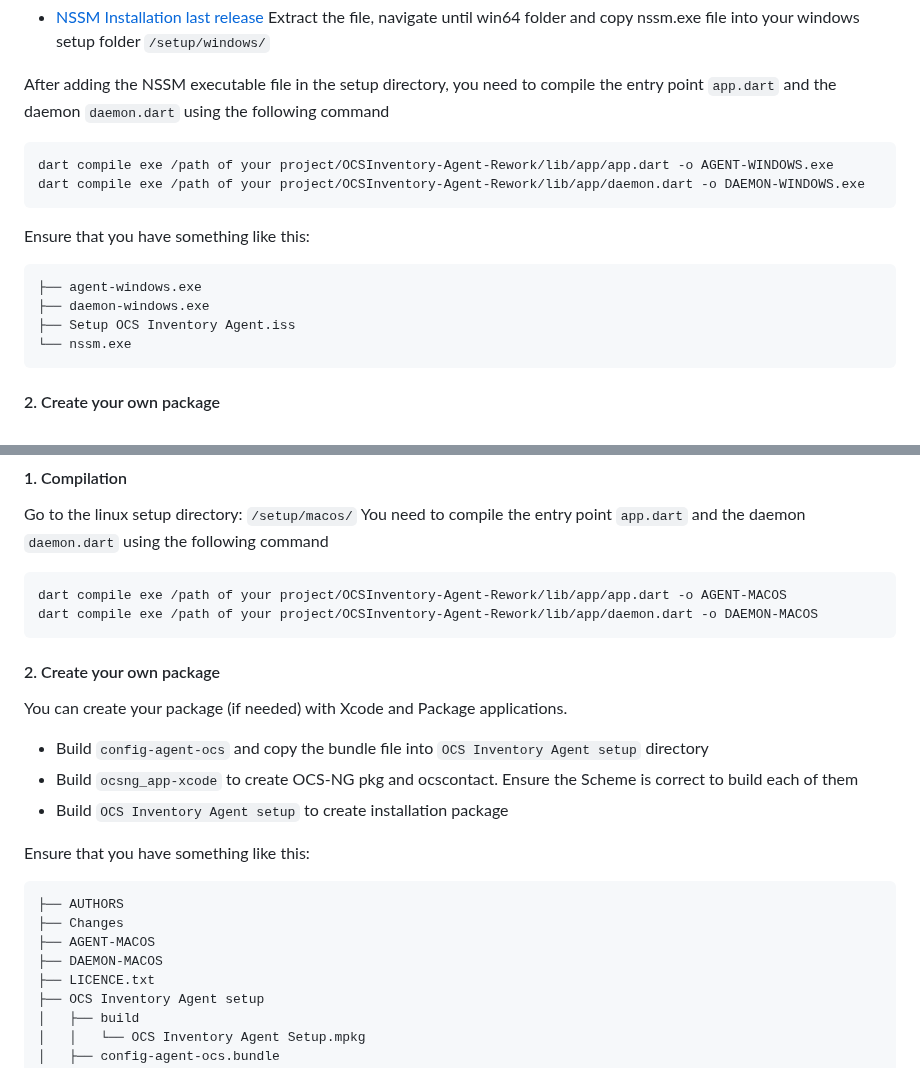
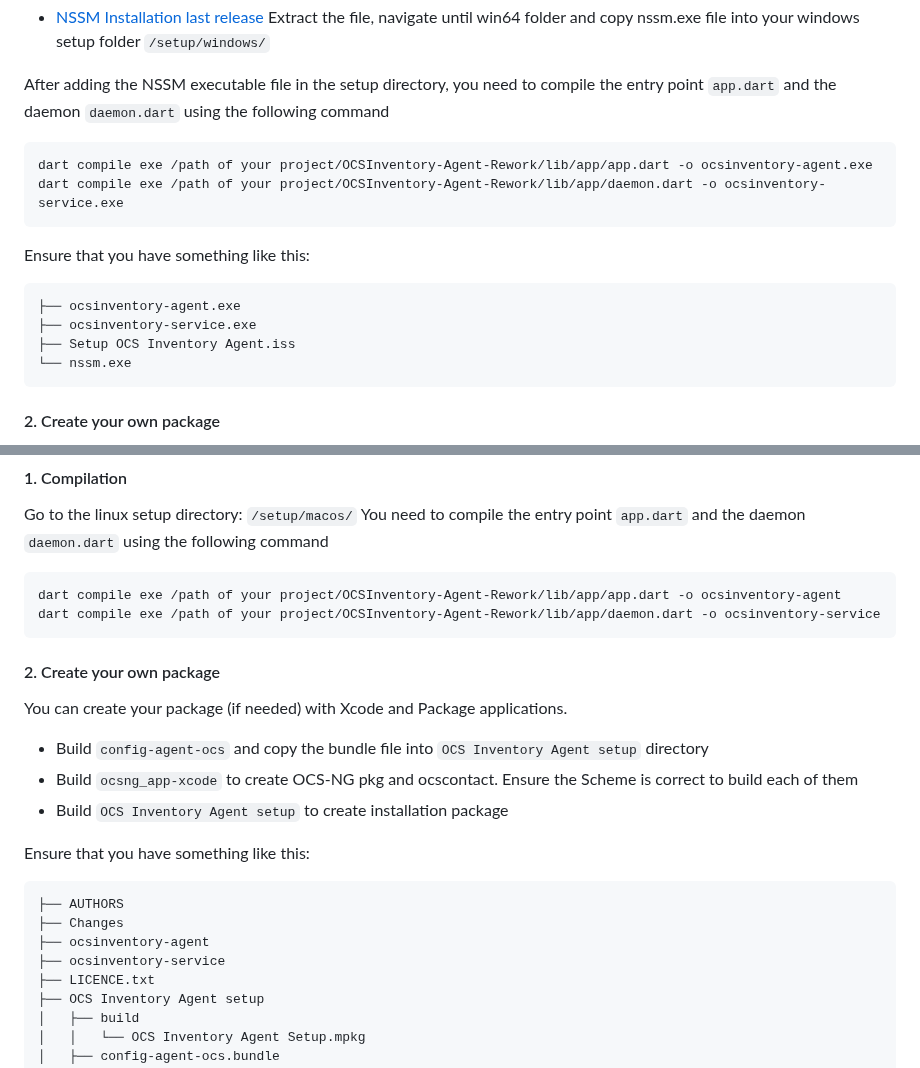
Before and after one commit to romoloman/OCSInventory-Agent-Rework, a Markdown page: README.md, 2 parts joined by grey strips. Drawn GitHub-style.

Commit message:
refactor(linux setup): change the name of the binaries in readme

````diff
--- a/README.md
+++ b/README.md
@@ -167,15 +167,15 @@ You need to download `NSSM - the Non-Sucking Service Manager` for handling servi
 After adding the NSSM executable file in the setup directory, you need to compile the entry point `app.dart` and the daemon `daemon.dart` using the following command
 
 ```text
-dart compile exe /path of your project/OCSInventory-Agent-Rework/lib/app/app.dart -o AGENT-WINDOWS.exe
-dart compile exe /path of your project/OCSInventory-Agent-Rework/lib/app/daemon.dart -o DAEMON-WINDOWS.exe
+dart compile exe /path of your project/OCSInventory-Agent-Rework/lib/app/app.dart -o ocsinventory-agent.exe
+dart compile exe /path of your project/OCSInventory-Agent-Rework/lib/app/daemon.dart -o ocsinventory-service.exe
 ```
 
 Ensure that you have something like this:
 
 ```text
-├── agent-windows.exe
-├── daemon-windows.exe
+├── ocsinventory-agent.exe
+├── ocsinventory-service.exe
 ├── Setup OCS Inventory Agent.iss
 └── nssm.exe
 ```
@@ -249,8 +249,8 @@ Go to the linux setup directory: `/setup/macos/`
 You need to compile the entry point `app.dart` and the daemon `daemon.dart` using the following command
 
 ```text
-dart compile exe /path of your project/OCSInventory-Agent-Rework/lib/app/app.dart -o AGENT-MACOS
-dart compile exe /path of your project/OCSInventory-Agent-Rework/lib/app/daemon.dart -o DAEMON-MACOS
+dart compile exe /path of your project/OCSInventory-Agent-Rework/lib/app/app.dart -o ocsinventory-agent
+dart compile exe /path of your project/OCSInventory-Agent-Rework/lib/app/daemon.dart -o ocsinventory-service
 ```
 
 #### 2. Create your own package
@@ -266,8 +266,8 @@ Ensure that you have something like this:
 ```text
 ├── AUTHORS
 ├── Changes
-├── AGENT-MACOS
-├── DAEMON-MACOS
+├── ocsinventory-agent
+├── ocsinventory-service
 ├── LICENCE.txt
 ├── OCS Inventory Agent setup
 │   ├── build
````
